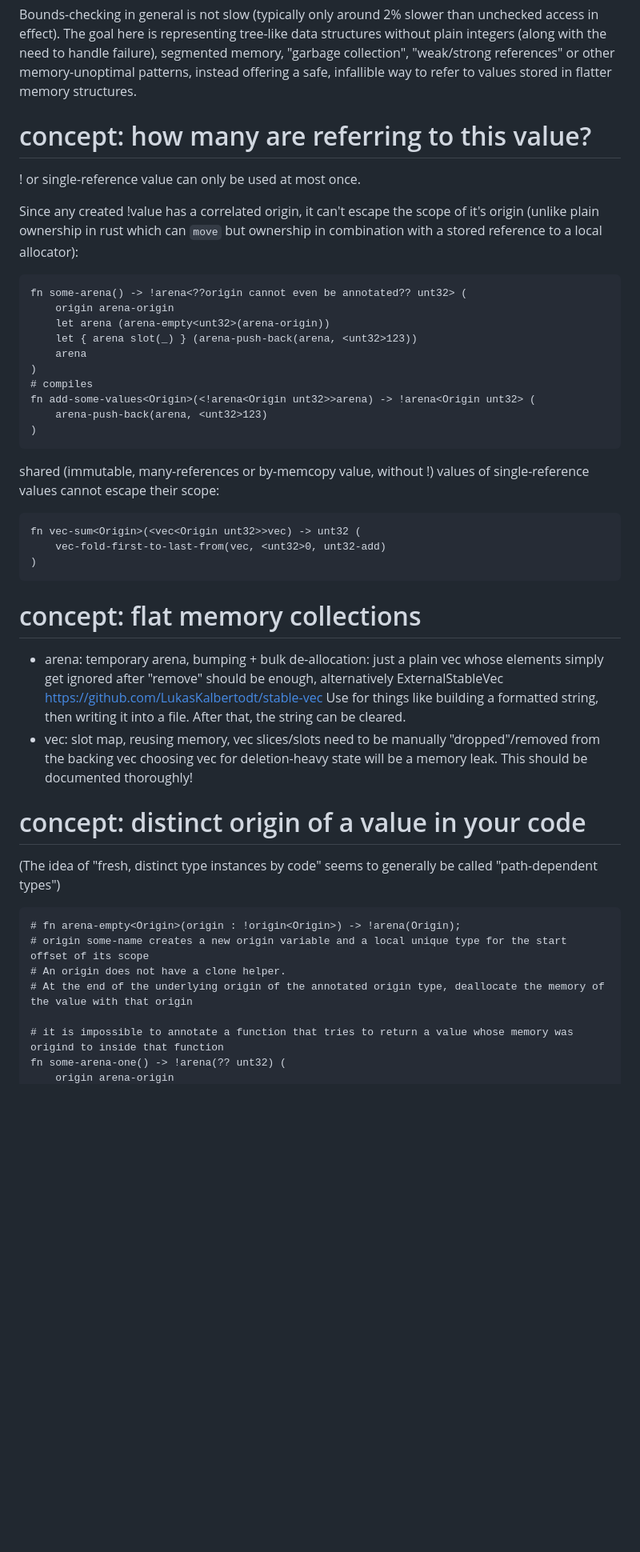
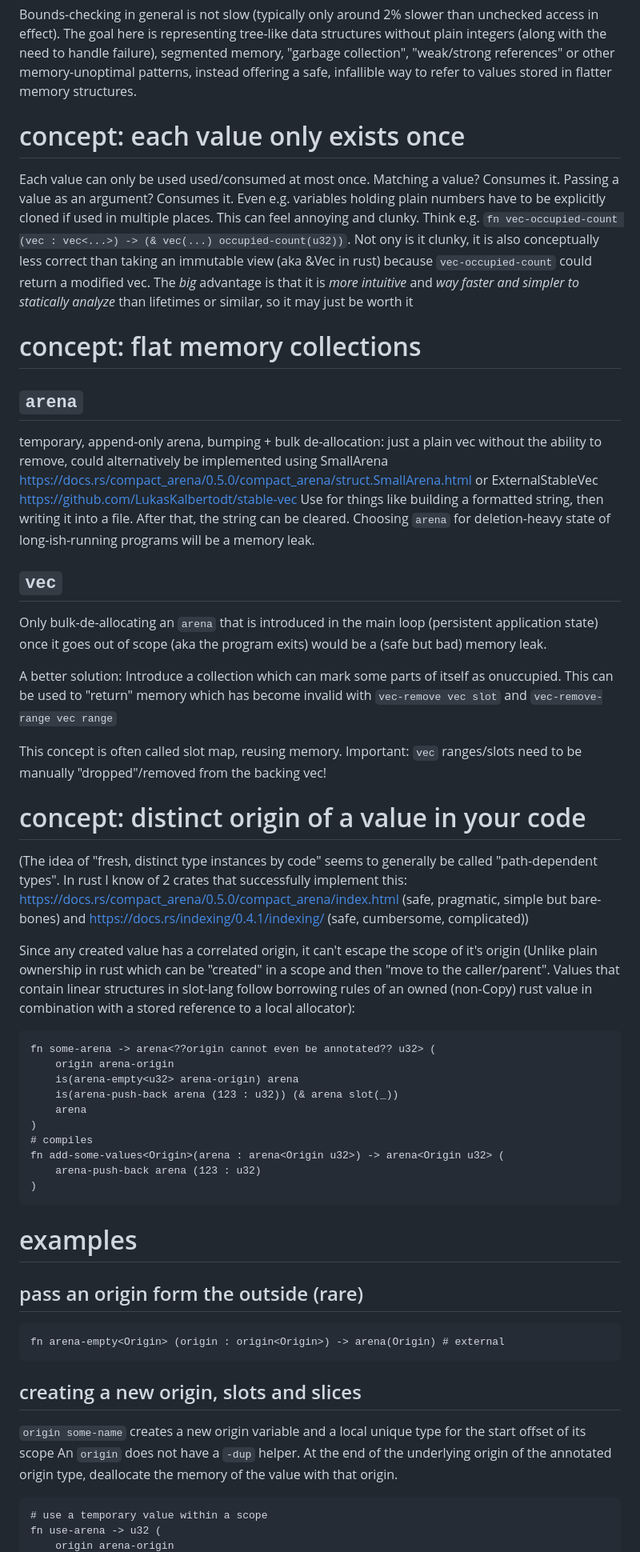
Before and after one commit to lue-bird/sloe, a Markdown page: idea.md, the part around one of its changes. Shown at 80% size. Drawn GitHub-style; blank space fills up the shorter version.

````diff
--- a/idea.md
+++ b/idea.md
@@ -3,47 +3,61 @@ The goal here is representing tree-like data structures without plain integers (
 instead offering a safe, infallible way to refer to values stored in flatter memory structures.
 
 
-# concept: how many are referring to this value?
-! or single-reference value can only be used at most once.
+# concept: each value only exists once
+Each value can only be used used/consumed at most once.
+Matching a value? Consumes it. Passing a value as an argument? Consumes it.
+Even e.g. variables holding plain numbers have to be explicitly cloned if used in multiple places.
+This can feel annoying and clunky. Think e.g. `fn vec-occupied-count (vec : vec<...>) -> (& vec(...) occupied-count(u32))`.
+Not ony is it clunky, it is also conceptually less correct than taking an immutable view (aka &Vec in rust) because `vec-occupied-count` could return a modified vec.
+The _big_ advantage is that it is _more intuitive_ and _way faster and simpler to statically analyze_ than lifetimes or similar, so it may just be worth it
 
-Since any created !value has a correlated origin, it can't escape the scope of it's origin
-(unlike plain ownership in rust which can `move`
-but ownership in combination with a stored reference to a local allocator):
+
+# concept: flat memory collections
+## `arena`
+temporary, append-only arena, bumping + bulk de-allocation: just a plain vec without the ability to remove, could alternatively be implemented using SmallArena https://docs.rs/compact_arena/0.5.0/compact_arena/struct.SmallArena.html or ExternalStableVec https://github.com/LukasKalbertodt/stable-vec
+Use for things like building a formatted string, then writing it into a file. After that, the string can be cleared.
+Choosing `arena` for deletion-heavy state of long-ish-running programs will be a memory leak.
+
+## `vec`
+Only bulk-de-allocating an `arena` that is introduced in the main loop (persistent application state) once it goes out of scope (aka the program exits)
+would be a (safe but bad) memory leak.
+
+A better solution: Introduce a collection which can mark some parts of itself as onuccupied.
+This can be used to "return" memory which has become invalid with `vec-remove vec slot` and `vec-remove-range vec range`
+
+This concept is often called slot map, reusing memory.
+Important: `vec` ranges/slots need to be manually "dropped"/removed from the backing vec!
+
+# concept: distinct origin of a value in your code
+(The idea of "fresh, distinct type instances by code" seems to generally be called "path-dependent types". In rust I know of 2 crates that successfully implement this: https://docs.rs/compact_arena/0.5.0/compact_arena/index.html (safe, pragmatic, simple but bare-bones) and https://docs.rs/indexing/0.4.1/indexing/ (safe, cumbersome, complicated))
+
+Since any created value has a correlated origin, it can't escape the scope of it's origin
+(Unlike plain ownership in rust which can be "created" in a scope and then "move to the caller/parent".
+Values that contain linear structures in slot-lang follow borrowing rules of an owned (non-Copy) rust value in combination with a stored reference to a local allocator):
 
 ```
-fn some-arena() -> !arena<??origin cannot even be annotated?? unt32> (
+fn some-arena -> arena<??origin cannot even be annotated?? u32> (
     origin arena-origin
-    let arena (arena-empty<unt32>(arena-origin))
-    let { arena slot(_) } (arena-push-back(arena, <unt32>123))
+    is(arena-empty<u32> arena-origin) arena
+    is(arena-push-back arena (123 : u32)) (& arena slot(_))
     arena
 )
 # compiles
-fn add-some-values<Origin>(<!arena<Origin unt32>>arena) -> !arena<Origin unt32> (
-    arena-push-back(arena, <unt32>123)
+fn add-some-values<Origin>(arena : arena<Origin u32>) -> arena<Origin u32> (
+    arena-push-back arena (123 : u32)
 )
 ```
 
-shared (immutable, many-references or by-memcopy value, without !) values of single-reference values cannot escape their scope:
+# examples
+## pass an origin form the outside (rare)
 ```
-fn vec-sum<Origin>(<vec<Origin unt32>>vec) -> unt32 (
-    vec-fold-first-to-last-from(vec, <unt32>0, unt32-add)
-)
+fn arena-empty<Origin> (origin : origin<Origin>) -> arena(Origin) # external
 ```
-
-# concept: flat memory collections
-- arena: temporary arena, bumping + bulk de-allocation: just a plain vec whose elements simply get ignored after "remove" should be enough, alternatively ExternalStableVec https://github.com/LukasKalbertodt/stable-vec
-  Use for things like building a formatted string, then writing it into a file. After that, the string can be cleared.
-- vec: slot map, reusing memory, vec slices/slots need to be manually "dropped"/removed from the backing vec
-  choosing vec for deletion-heavy state will be a memory leak. This should be documented thoroughly!
-
-# concept: distinct origin of a value in your code
-(The idea of "fresh, distinct type instances by code" seems to generally be called "path-dependent types")
+## creating a new origin, slots and slices
+`origin some-name` creates a new origin variable and a local unique type for the start offset of its scope
+An `origin` does not have a `-dup` helper.
+At the end of the underlying origin of the annotated origin type, deallocate the memory of the value with that origin.
 ```
-# fn arena-empty<Origin>(origin : !origin<Origin>) -> !arena(Origin);
-# origin some-name creates a new origin variable and a local unique type for the start offset of its scope
-# An origin does not have a clone helper.
-# At the end of the underlying origin of the annotated origin type, deallocate the memory of the value with that origin
-
-# it is impossible to annotate a function that tries to return a value whose memory was origind to inside that function
-fn some-arena-one() -> !arena(?? unt32) (
+# use a temporary value within a scope
+fn use-arena -> u32 (
     origin arena-origin
````
Also changed, not shown: other parts of idea.md (+81 -66 lines).
